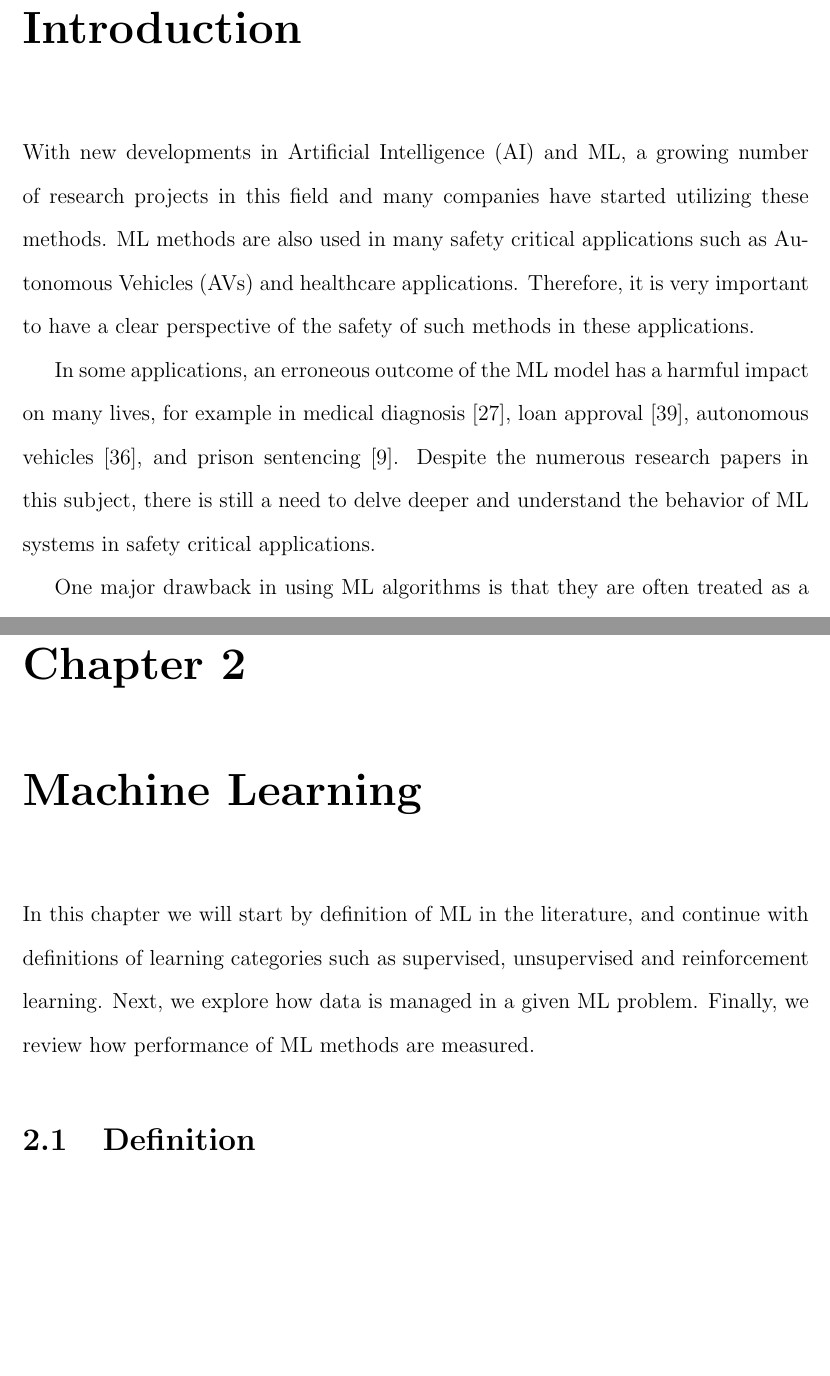
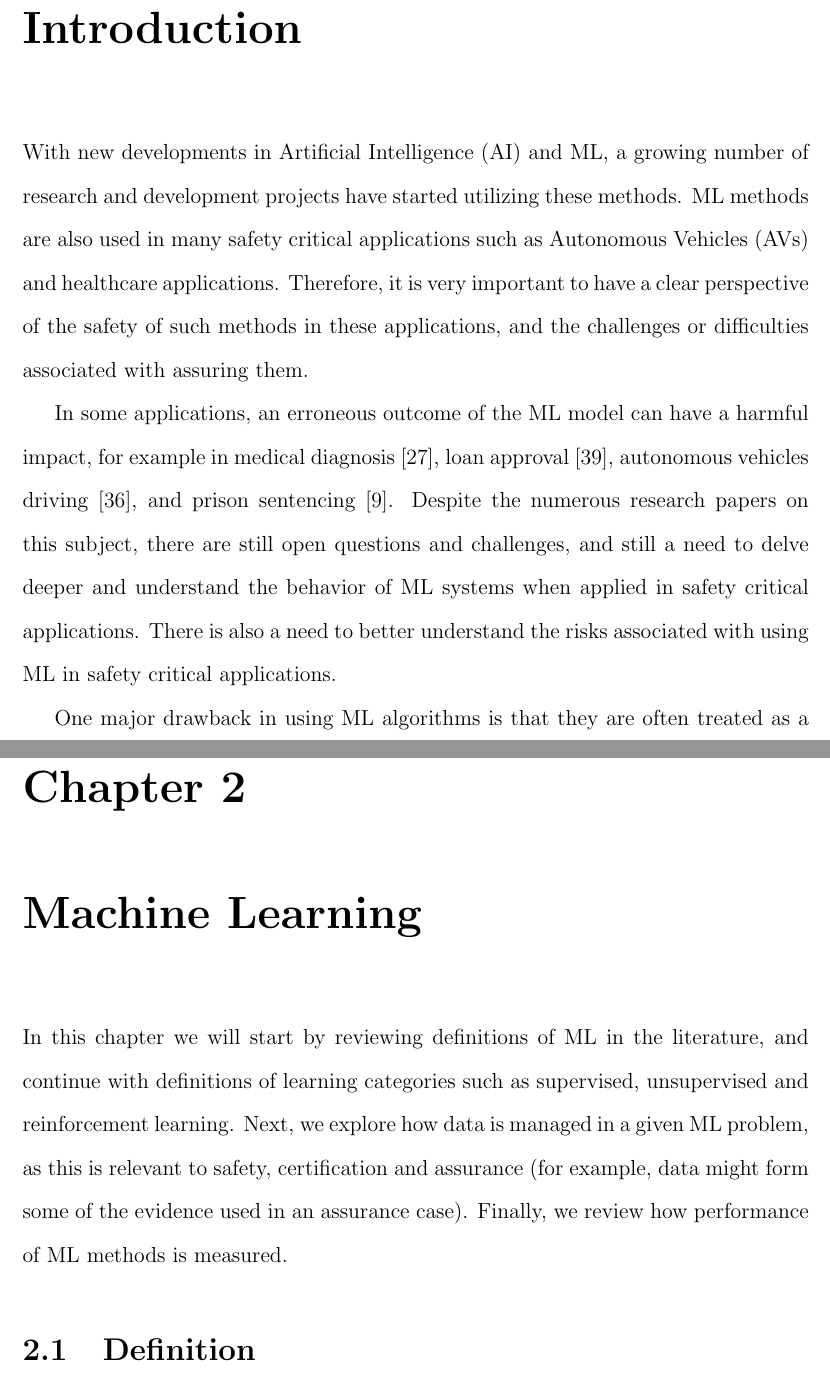
Before and after one commit to suchendra-h/comp, a LaTeX thesis (Thesis_Main.tex, which reads chapter_2.tex, introduction.tex): two parts of pages 8 and 10 of 39 before the commit and two parts of pages 8 and 11 of 40 after it, joined at a grey line, cut so that both start at the same text, the shorter picture padded with empty space. Compiled offline with pdfLaTeX.

Commit message:
Mods from Richard
Minor revisions to most chapters.

```diff
--- a/chapter_2.tex
+++ b/chapter_2.tex
@@ -1,7 +1,7 @@
 \chapter{Machine Learning}
 \label{chap:ML}
 
-In this chapter we will start by definition of ML in the literature, and continue with definitions of learning categories such as supervised, unsupervised and reinforcement learning. Next, we explore how data is managed in a given ML problem. Finally, we review how performance of ML methods are measured.
+In this chapter we will start by reviewing definitions of ML in the literature, and continue with definitions of learning categories such as supervised, unsupervised and reinforcement learning. Next, we explore how data is managed in a given ML problem, as this is relevant to safety, certification and assurance (for example, data might form some of the evidence used in an assurance case). Finally, we review how performance of ML methods is measured.
 
 \section{Definition}
 Machine learning algorithms can extract patterns and learn from data \cite{IanGoodfellow2016}. A brief definition of learning can be given as \cite{mitchell1997machine}
--- a/introduction.tex
+++ b/introduction.tex
@@ -1,12 +1,12 @@
 \chapter{Introduction}
 
-With new developments in Artificial Intelligence (AI) and ML, a growing number of research projects in this field and many companies have started utilizing these methods.
-ML methods are also used in many safety critical applications such as Autonomous Vehicles (AVs) and healthcare applications. Therefore, it is very important to have a clear perspective of the safety of such methods in these applications.
+With new developments in Artificial Intelligence (AI) and ML, a growing number of research and development projects have started utilizing these methods.
+ML methods are also used in many safety critical applications such as Autonomous Vehicles (AVs) and healthcare applications. Therefore, it is very important to have a clear perspective of the safety of such methods in these applications, and the challenges or difficulties associated with assuring them.
 
-In some applications, an erroneous outcome of the ML model has a harmful impact on many lives, for example in medical diagnosis \cite{Foster2014}, loan approval \cite{Lessmann2015}, autonomous vehicles \cite{koopman2016challenges}, and prison sentencing \cite{Berk2015}.
-Despite the numerous research papers in this subject, there is still a need to delve deeper and understand the behavior of ML systems in safety critical applications.
+In some applications, an erroneous outcome of the ML model can have a harmful impact, for example in medical diagnosis \cite{Foster2014}, loan approval \cite{Lessmann2015}, autonomous vehicles driving \cite{koopman2016challenges}, and prison sentencing \cite{Berk2015}.
+Despite the numerous research papers on this subject, there are still open questions and challenges, and still a need to delve deeper and understand the behavior of ML systems when applied in safety critical applications. There is also a need to better understand the risks associated with using ML in safety critical applications.
 
-One major drawback in using ML algorithms is that they are often treated as a black box and hence, using safety procedures for these methods is sometimes inapplicable \cite{Schwalbe2020}. In a review of automotive software safety methods \cite{Salay2017}, an analysis of ISO-26262 part-6 methods was performed with respect to safety of ML models. This assessment shows that about 40\% of software safety methods do not apply to ML models \cite{Salay2017}.
+One major drawback in using ML algorithms is that they are often treated as a black box and hence, using safety procedures for these methods is sometimes inapplicable or very difficult \cite{Schwalbe2020}. In a review of automotive software safety methods \cite{Salay2017}, an analysis of ISO-26262 part-6 methods was performed with respect to safety of ML models. This assessment shows that about 40\% of typical software safety methods do not apply to ML models \cite{Salay2017}.
 
 
 Safety specifications often assume that behavior of a component is fully specified. Since the training sets used in ML methods are not necessarily complete, they violate this assumption, and some parts of the specification becomes not applicable to the ML components \cite{Salay2017}.
```
Also changed, not shown: abstr.tex (+1 -1 lines), chapter_3.tex (+5 -5 lines), Thesis_Main.pdf, chapter_2.tex (2 more changed lines), introduction.tex (4 more changed lines), 2 other files.
